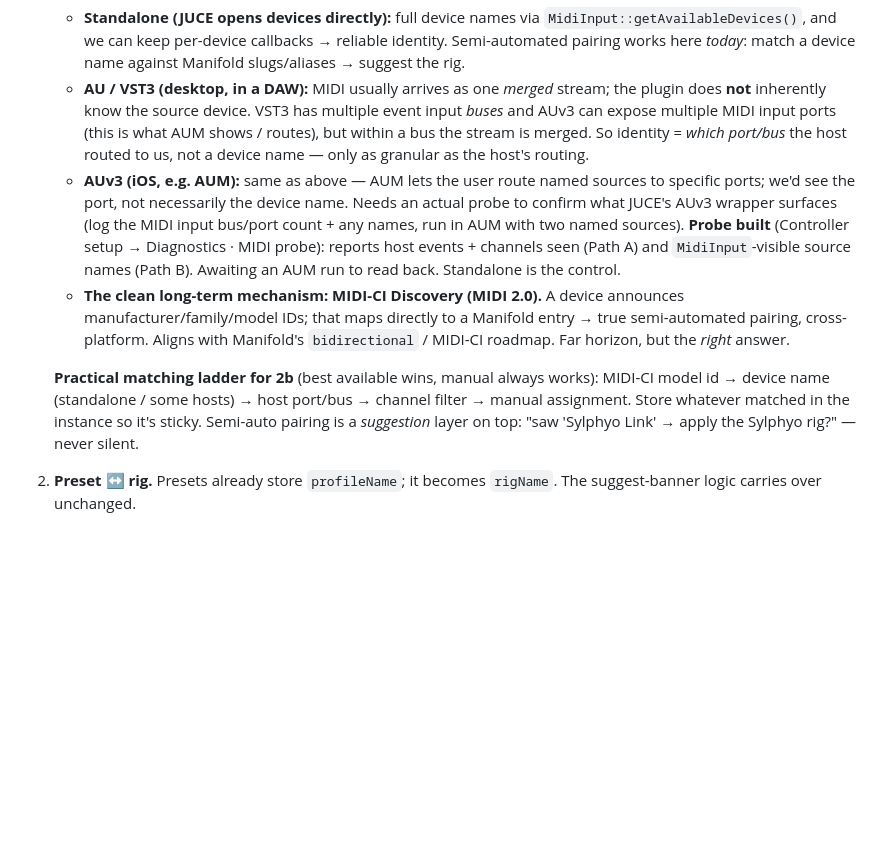
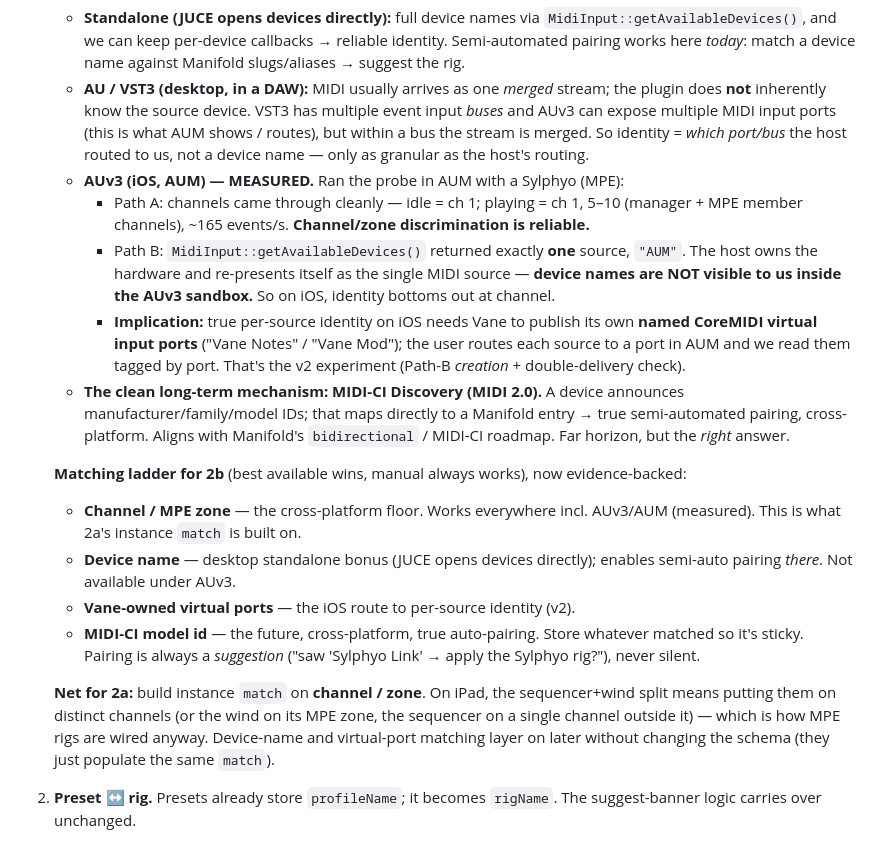
Before and after one commit to Enkerli/Vane, a Markdown page: Vane Design/stage2_rig_design.md, the part around the change. Drawn GitHub-style; blank space fills up the shorter version.

Commit message:
docs: MIDI probe result from AUM — iOS identity bottoms out at channel
Ran the probe in AUM with a Sylphyo (MPE):
- Path A: channels come through cleanly (manager + MPE members, ch 1/5-10),
  ~165 evt/s — channel/zone discrimination is reliable under AUv3.
- Path B: getAvailableDevices() returns only "AUM" — device names are NOT
  visible inside the AUv3 sandbox.

Conclusion: 2a instance matching is built on channel/zone (the cross-platform
floor). Device-name matching is a desktop-standalone bonus; Vane-owned virtual
CoreMIDI ports are the iOS route to per-source identity (v2); MIDI-CI is the
future. Updated the matching ladder accordingly.

Co-Authored-By: Claude Opus 4.8 <noreply@anthropic.com>

```diff
--- a/Vane Design/stage2_rig_design.md
+++ b/Vane Design/stage2_rig_design.md
@@ -104,23 +104,39 @@ The role mask is in the schema from 2a (stored), enforced in 2b.
      (this is what AUM shows / routes), but within a bus the stream is merged.
      So identity = *which port/bus* the host routed to us, not a device name —
      only as granular as the host's routing.
-   - **AUv3 (iOS, e.g. AUM):** same as above — AUM lets the user route named
-     sources to specific ports; we'd see the port, not necessarily the device
-     name. Needs an actual probe to confirm what JUCE's AUv3 wrapper surfaces
-     (log the MIDI input bus/port count + any names, run in AUM with two named
-     sources). **Probe built** (Controller setup → Diagnostics · MIDI probe):
-     reports host events + channels seen (Path A) and `MidiInput`-visible source
-     names (Path B). Awaiting an AUM run to read back. Standalone is the control.
+   - **AUv3 (iOS, AUM) — MEASURED.** Ran the probe in AUM with a Sylphyo (MPE):
+     - Path A: channels came through cleanly — idle = ch 1; playing = ch 1, 5–10
+       (manager + MPE member channels), ~165 events/s. **Channel/zone
+       discrimination is reliable.**
+     - Path B: `MidiInput::getAvailableDevices()` returned exactly **one** source,
+       `"AUM"`. The host owns the hardware and re-presents itself as the single
+       MIDI source — **device names are NOT visible to us inside the AUv3
+       sandbox.** So on iOS, identity bottoms out at channel.
+     - **Implication:** true per-source identity on iOS needs Vane to publish its
+       own **named CoreMIDI virtual input ports** ("Vane Notes" / "Vane Mod");
+       the user routes each source to a port in AUM and we read them tagged by
+       port. That's the v2 experiment (Path-B *creation* + double-delivery check).
    - **The clean long-term mechanism: MIDI-CI Discovery (MIDI 2.0).** A device
      announces manufacturer/family/model IDs; that maps directly to a Manifold
      entry → true semi-automated pairing, cross-platform. Aligns with Manifold's
      `bidirectional` / MIDI-CI roadmap. Far horizon, but the *right* answer.
 
-   **Practical matching ladder for 2b** (best available wins, manual always
-   works): MIDI-CI model id → device name (standalone / some hosts) → host
-   port/bus → channel filter → manual assignment. Store whatever matched in the
-   instance so it's sticky. Semi-auto pairing is a *suggestion* layer on top:
-   "saw 'Sylphyo Link' → apply the Sylphyo rig?" — never silent.
+   **Matching ladder for 2b** (best available wins, manual always works), now
+   evidence-backed:
+   - **Channel / MPE zone** — the cross-platform floor. Works everywhere incl.
+     AUv3/AUM (measured). This is what 2a's instance `match` is built on.
+   - **Device name** — desktop standalone bonus (JUCE opens devices directly);
+     enables semi-auto pairing *there*. Not available under AUv3.
+   - **Vane-owned virtual ports** — the iOS route to per-source identity (v2).
+   - **MIDI-CI model id** — the future, cross-platform, true auto-pairing.
+   Store whatever matched so it's sticky. Pairing is always a *suggestion*
+   ("saw 'Sylphyo Link' → apply the Sylphyo rig?"), never silent.
+
+   **Net for 2a:** build instance `match` on **channel / zone**. On iPad, the
+   sequencer+wind split means putting them on distinct channels (or the wind on
+   its MPE zone, the sequencer on a single channel outside it) — which is how
+   MPE rigs are wired anyway. Device-name and virtual-port matching layer on
+   later without changing the schema (they just populate the same `match`).
 2. **Preset ↔ rig.** Presets already store `profileName`; it becomes `rigName`.
    The suggest-banner logic carries over unchanged.
 3. **Where does mono live** — rig-level default vs patch param? Current auto-mono
```
